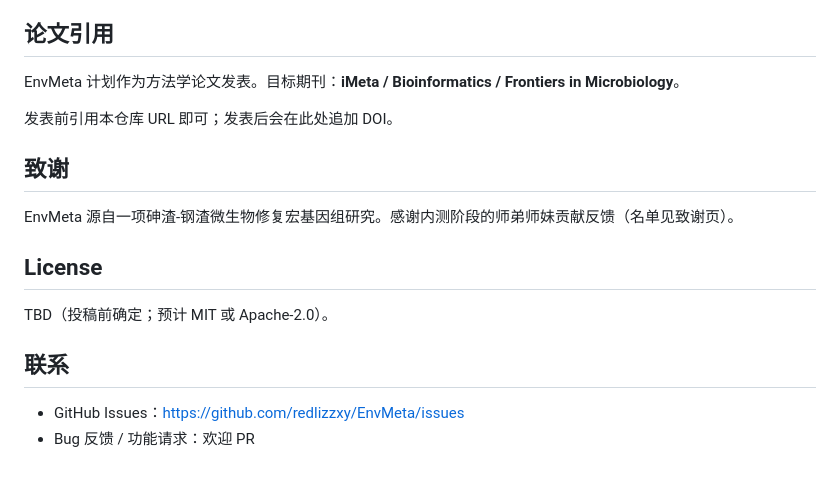
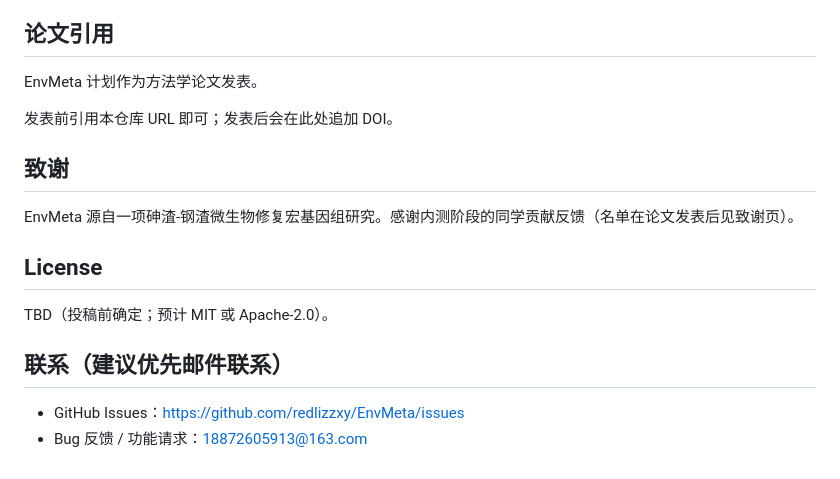
Before and after one commit to redlizzxy/EnvMeta, a Markdown page: README.md, the part around the change. Drawn GitHub-style.

```diff
--- a/README.md
+++ b/README.md
@@ -135,19 +135,19 @@ envmeta/
 
 ## 论文引用
 
-EnvMeta 计划作为方法学论文发表。目标期刊：**iMeta / Bioinformatics / Frontiers in Microbiology**。
+EnvMeta 计划作为方法学论文发表。
 
 发表前引用本仓库 URL 即可；发表后会在此处追加 DOI。
 
 ## 致谢
 
-EnvMeta 源自一项砷渣-钢渣微生物修复宏基因组研究。感谢内测阶段的师弟师妹贡献反馈（名单见致谢页）。
+EnvMeta 源自一项砷渣-钢渣微生物修复宏基因组研究。感谢内测阶段的同学贡献反馈（名单在论文发表后见致谢页）。
 
 ## License
 
 TBD（投稿前确定；预计 MIT 或 Apache-2.0）。
 
-## 联系
+## 联系（建议优先邮件联系）
 
 - GitHub Issues：<https://github.com/redlizzxy/EnvMeta/issues>
-- Bug 反馈 / 功能请求：欢迎 PR
+- Bug 反馈 / 功能请求：18872605913@163.com
```
